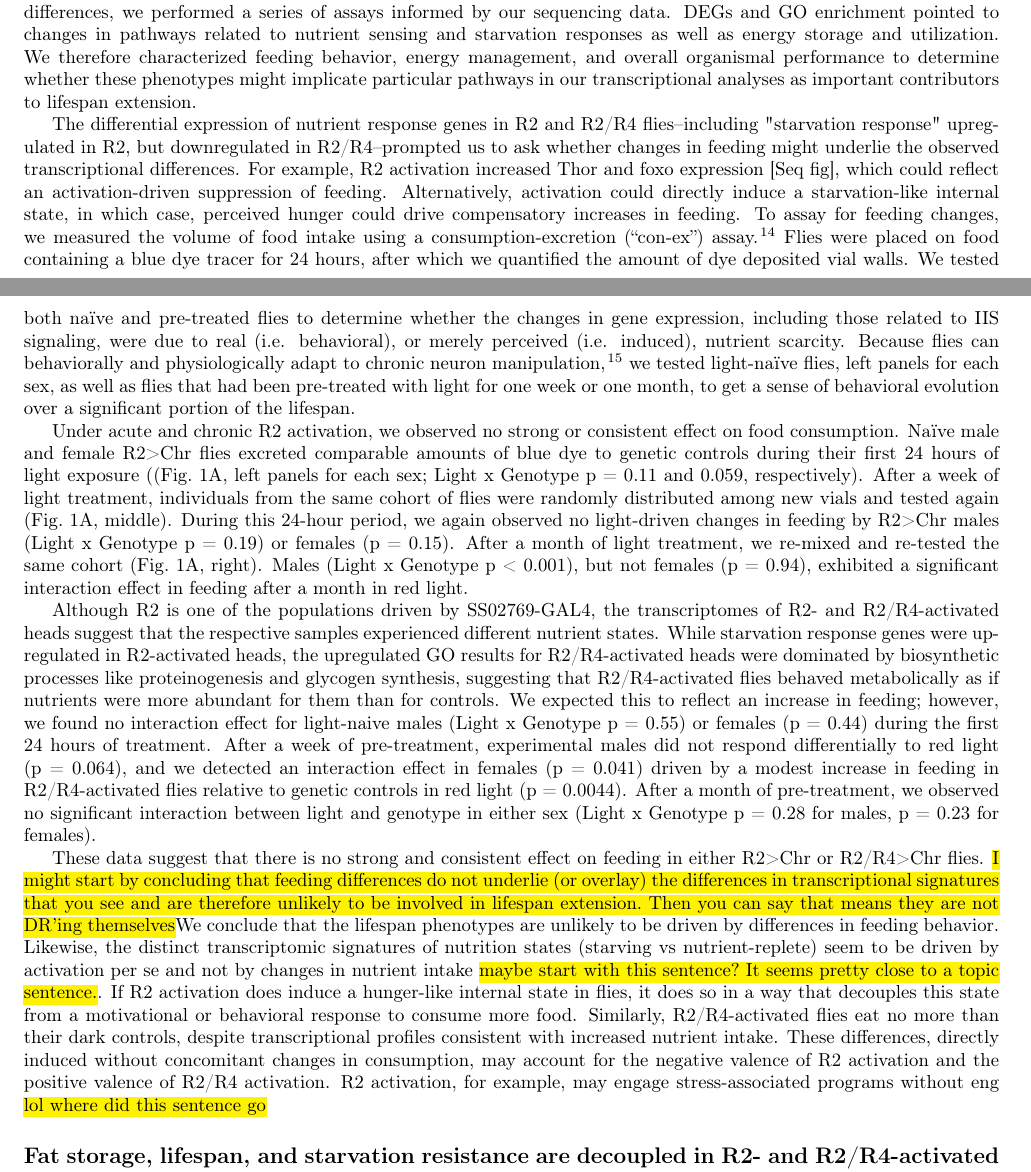
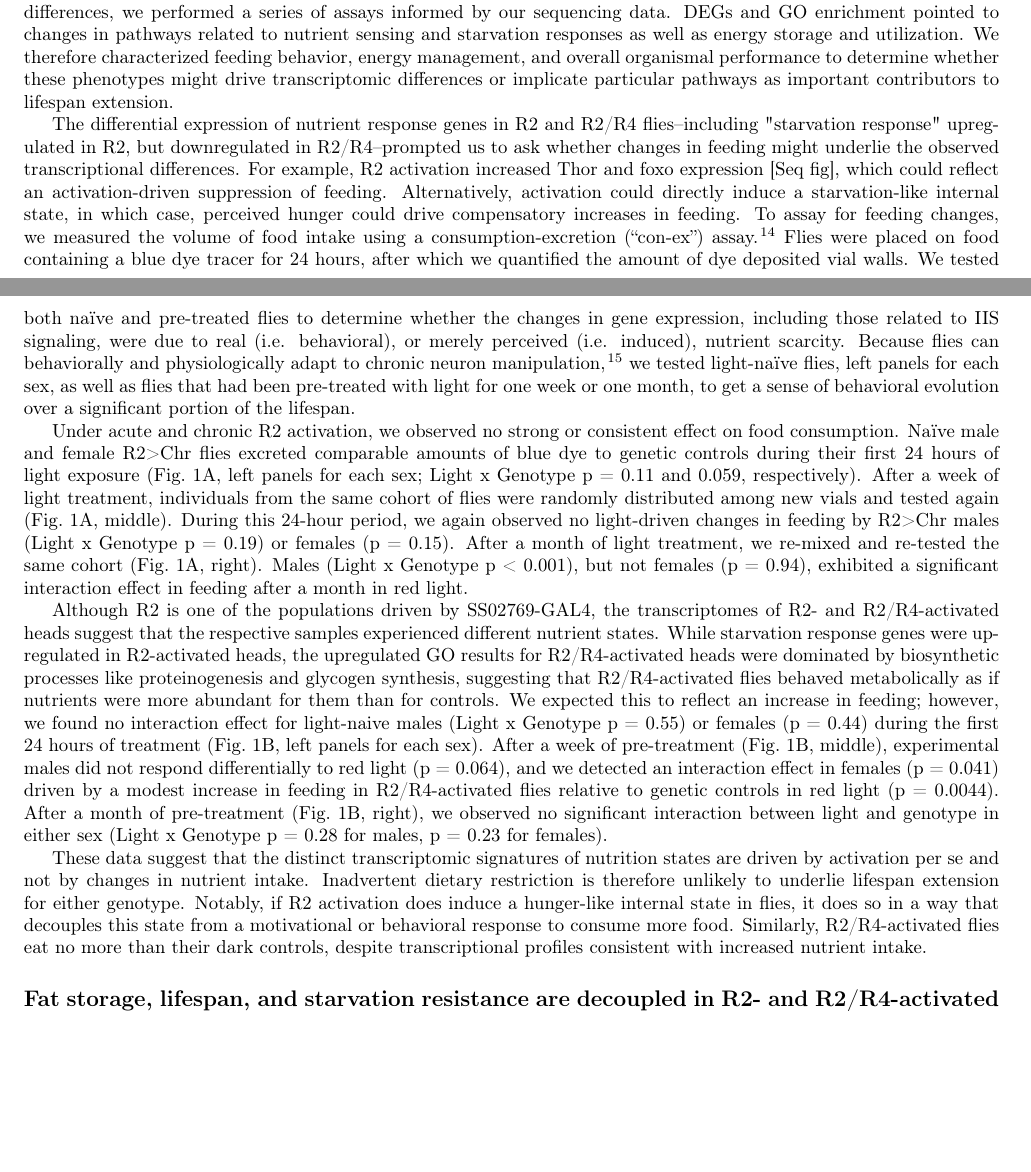
Before and after one commit to spletcher1/EvieWriting, a LaTeX document (compiled manuscript.tex, which reads Sections/main.tex): two parts of pages 6 and 7 of 23, joined at a grey line, cut so that both start at the same text, the shorter picture padded with empty space. Compiled offline with pdfLaTeX.

Commit message:
finished feeding

```diff
--- a/Sections/main.tex
+++ b/Sections/main.tex
@@ -50,18 +50,18 @@ If it were the case that R2 and R4 neurons were working together in an I1-FFL ci
 
 \subsection*{Feeding differences do not drive lifespan or transcriptomic outcomes}
 
-Although several different manipulations of R2 and R4 neurons extended lifespan, these same interventions produced markedly divergent transcriptional profiles, suggesting that the lifespan phenotypes were driven by distinct physiological responses in each case. We reasoned that these altered transcriptional states were  either 1) induced by our manipulations directly, or 2) driven by behavioral changes caused by these manipulations. To distinguish between these possibilities, and to identify changes in physiology or behavior that could account for the observed transcriptional and lifespan differences, we performed a series of assays informed by our sequencing data. DEGs and GO enrichment pointed to changes in pathways related to nutrient sensing and starvation responses as well as energy storage and utilization. We therefore characterized feeding behavior, energy management, and overall organismal performance to determine whether these phenotypes might implicate particular pathways in our transcriptional analyses as important contributors to lifespan extension.
+Although several different manipulations of R2 and R4 neurons extended lifespan, these same interventions produced markedly divergent transcriptional profiles, suggesting that the lifespan phenotypes were driven by distinct physiological responses in each case. We reasoned that these altered transcriptional states were  either 1) induced by our manipulations directly, or 2) driven by behavioral changes caused by these manipulations. To distinguish between these possibilities, and to identify changes in physiology or behavior that could account for the observed transcriptional and lifespan differences, we performed a series of assays informed by our sequencing data. DEGs and GO enrichment pointed to changes in pathways related to nutrient sensing and starvation responses as well as energy storage and utilization. We therefore characterized feeding behavior, energy management, and overall organismal performance to determine whether these phenotypes might drive transcriptomic differences or implicate particular pathways as important contributors to lifespan extension.
 
 %\hl{phrase this in the context of your transcriptional data not DR.  mention DR as a corrolary to other conclusions. Maybe highlight differences between R2 and R2/R4 profiels that might suggest that consumption could be a way in which one or both drive lifespan changes.}
 % Nutrient intake is a well-known modulator of lifespan, and
 
 The differential expression of nutrient response genes in R2 and R2/R4 flies--including "starvation response" upregulated in R2, but downregulated in R2/R4--prompted us to ask whether changes in feeding might underlie the observed transcriptional differences. For example, R2 activation increased Thor and foxo expression [Seq fig], which could reflect an activation-driven suppression of feeding. Alternatively, activation could directly induce a starvation-like internal state, in which case, perceived hunger could drive compensatory increases in feeding. To assay for feeding changes, we measured the volume of food intake using a consumption-excretion (“con-ex”) assay.\cite{shell2018} Flies were placed on food containing a blue dye tracer for 24 hours, after which we quantified the amount of dye deposited vial walls. We tested both naïve and pre-treated flies to determine whether the changes in gene expression, including those related to IIS signaling, were due to real (i.e. behavioral), or merely perceived (i.e. induced), nutrient scarcity. Because flies can behaviorally and physiologically adapt to chronic neuron manipulation,\cite{weaver2023} we tested light-naïve flies, left panels for each sex, as well as flies that had been pre-treated with light for one week or one month, to get a sense of behavioral evolution over a significant portion of the lifespan.
 
-Under acute and chronic R2 activation, we observed no strong or consistent effect on food consumption. Naïve male and female R2>Chr flies excreted comparable amounts of blue dye to genetic controls during their first 24 hours of light exposure ((\figref{fig:conexfig}A, left panels for each sex; Light x Genotype p = 0.11 and 0.059, respectively). After a week of light treatment, individuals from the same cohort of flies were randomly distributed among new vials and tested again (\figref{fig:conexfig}A, middle). During this 24-hour period, we again observed no light-driven changes in feeding by R2>Chr males (Light x Genotype p = 0.19) or females (p = 0.15). After a month of light treatment, we re-mixed and re-tested the same cohort (\figref{fig:conexfig}A, right). Males (Light x Genotype p < 0.001), but not females (p = 0.94), exhibited a significant interaction effect in feeding after a month in red light.
+Under acute and chronic R2 activation, we observed no strong or consistent effect on food consumption. Naïve male and female R2>Chr flies excreted comparable amounts of blue dye to genetic controls during their first 24 hours of light exposure (\figref{fig:conexfig}A, left panels for each sex; Light x Genotype p = 0.11 and 0.059, respectively). After a week of light treatment, individuals from the same cohort of flies were randomly distributed among new vials and tested again (\figref{fig:conexfig}A, middle). During this 24-hour period, we again observed no light-driven changes in feeding by R2>Chr males (Light x Genotype p = 0.19) or females (p = 0.15). After a month of light treatment, we re-mixed and re-tested the same cohort (\figref{fig:conexfig}A, right). Males (Light x Genotype p < 0.001), but not females (p = 0.94), exhibited a significant interaction effect in feeding after a month in red light.
 
-Although R2 is one of the populations driven by SS02769-GAL4, the transcriptomes of R2- and R2/R4-activated heads suggest that the respective samples experienced different nutrient states. While starvation response genes were upregulated in R2-activated heads, the upregulated GO results for R2/R4-activated heads were dominated by biosynthetic processes like proteinogenesis and glycogen synthesis, suggesting that R2/R4-activated flies behaved metabolically as if nutrients were more abundant for them than for controls. We expected this to reflect an increase in feeding; however, we found no interaction effect for light-naive males (Light x Genotype p = 0.55) or females (p = 0.44) during the first 24 hours of treatment. After a week of pre-treatment, experimental males did not respond differentially to red light (p = 0.064), and we detected an interaction effect in females (p = 0.041) driven by a modest increase in feeding in R2/R4-activated flies relative to genetic controls in red light (p = 0.0044). After a month of pre-treatment, we observed no significant interaction between light and genotype in either sex (Light x Genotype p = 0.28 for males, p = 0.23 for females).
+Although R2 is one of the populations driven by SS02769-GAL4, the transcriptomes of R2- and R2/R4-activated heads suggest that the respective samples experienced different nutrient states. While starvation response genes were upregulated in R2-activated heads, the upregulated GO results for R2/R4-activated heads were dominated by biosynthetic processes like proteinogenesis and glycogen synthesis, suggesting that R2/R4-activated flies behaved metabolically as if nutrients were more abundant for them than for controls. We expected this to reflect an increase in feeding; however, we found no interaction effect for light-naive males (Light x Genotype p = 0.55) or females (p = 0.44) during the first 24 hours of treatment (\figref{fig:conexfig}B, left panels for each sex). After a week of pre-treatment (\figref{fig:conexfig}B, middle), experimental males did not respond differentially to red light (p = 0.064), and we detected an interaction effect in females (p = 0.041) driven by a modest increase in feeding in R2/R4-activated flies relative to genetic controls in red light (p = 0.0044). After a month of pre-treatment (\figref{fig:conexfig}B, right), we observed no significant interaction between light and genotype in either sex (Light x Genotype p = 0.28 for males, p = 0.23 for females).
 
-These data suggest that there is no strong and consistent effect on feeding in either R2>Chr or R2/R4>Chr flies. \hl{I might start by concluding that feeding differences do not underlie (or overlay) the differences in transcriptional signatures that you see and are therefore unlikely to be involved in lifespan extension.  Then you can say that means they are not DR'ing themselves}We conclude that the lifespan phenotypes are unlikely to be driven by differences in feeding behavior. Likewise, the distinct transcriptomic signatures of nutrition states (starving vs nutrient-replete) seem to be driven by activation per se and not by changes in nutrient intake \hl{maybe start with this sentence? It seems pretty close to a topic sentence.}. If R2 activation does induce a hunger-like internal state in flies, it does so in a way that decouples this state from a motivational or behavioral response to consume more food. Similarly, R2/R4-activated flies eat no more than their dark controls, despite transcriptional profiles consistent with increased nutrient intake. These differences, directly induced without concomitant changes in consumption, may account for the negative valence of R2 activation and the positive valence of R2/R4 activation. R2 activation, for example, may engage stress-associated programs without eng \hl{lol where did this sentence go}
+These data suggest that the distinct transcriptomic signatures of nutrition states are driven by activation per se and not by changes in nutrient intake. Inadvertent dietary restriction is therefore unlikely to underlie lifespan extension for either genotype. Notably, if R2 activation does induce a hunger-like internal state in flies, it does so in a way that decouples this state from a motivational or behavioral response to consume more food. Similarly, R2/R4-activated flies eat no more than their dark controls, despite transcriptional profiles consistent with increased nutrient intake.
 
 \subsection*{Fat storage, lifespan, and starvation resistance are decoupled in R2- and R2/R4-activated flies}
 
```
Also changed, not shown: Sections/main.tex (2 more changed lines).
